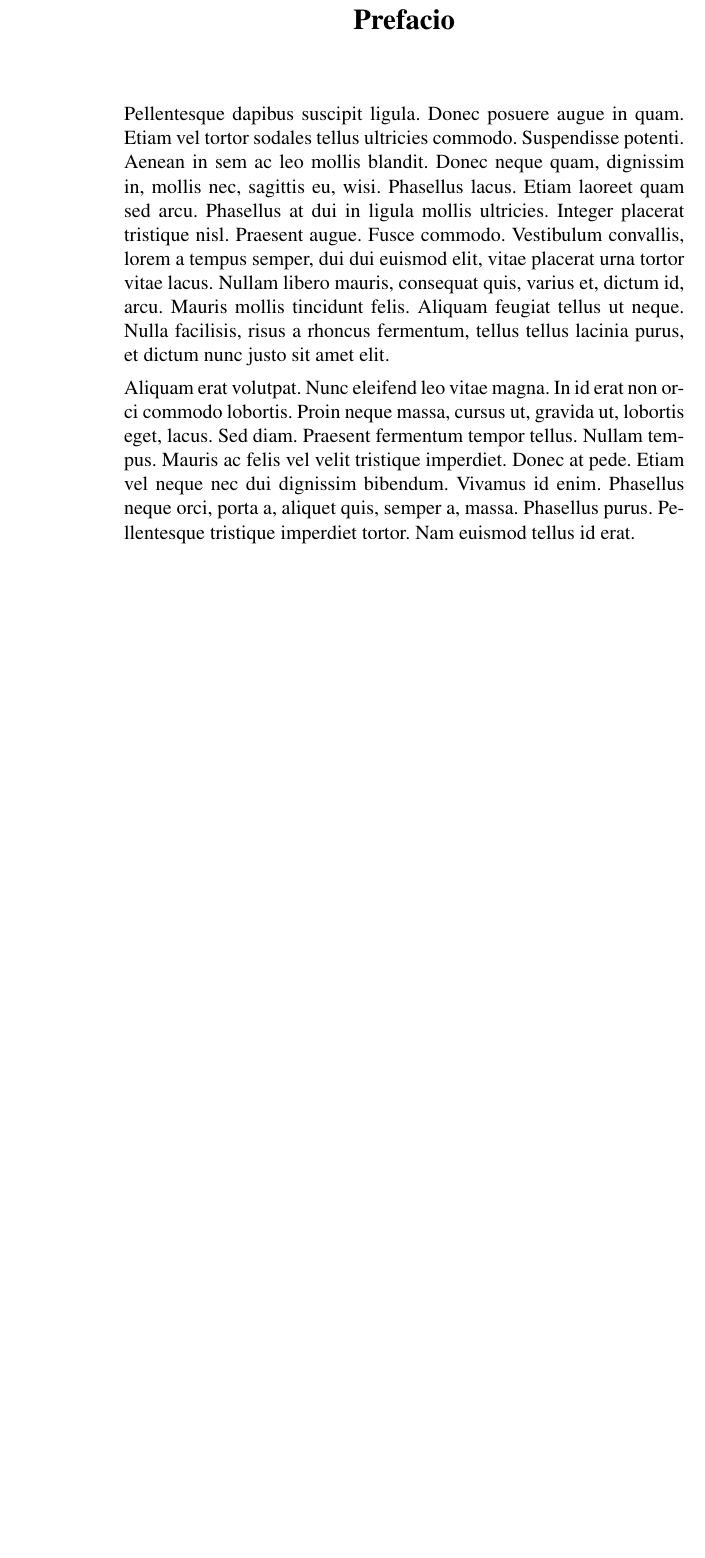
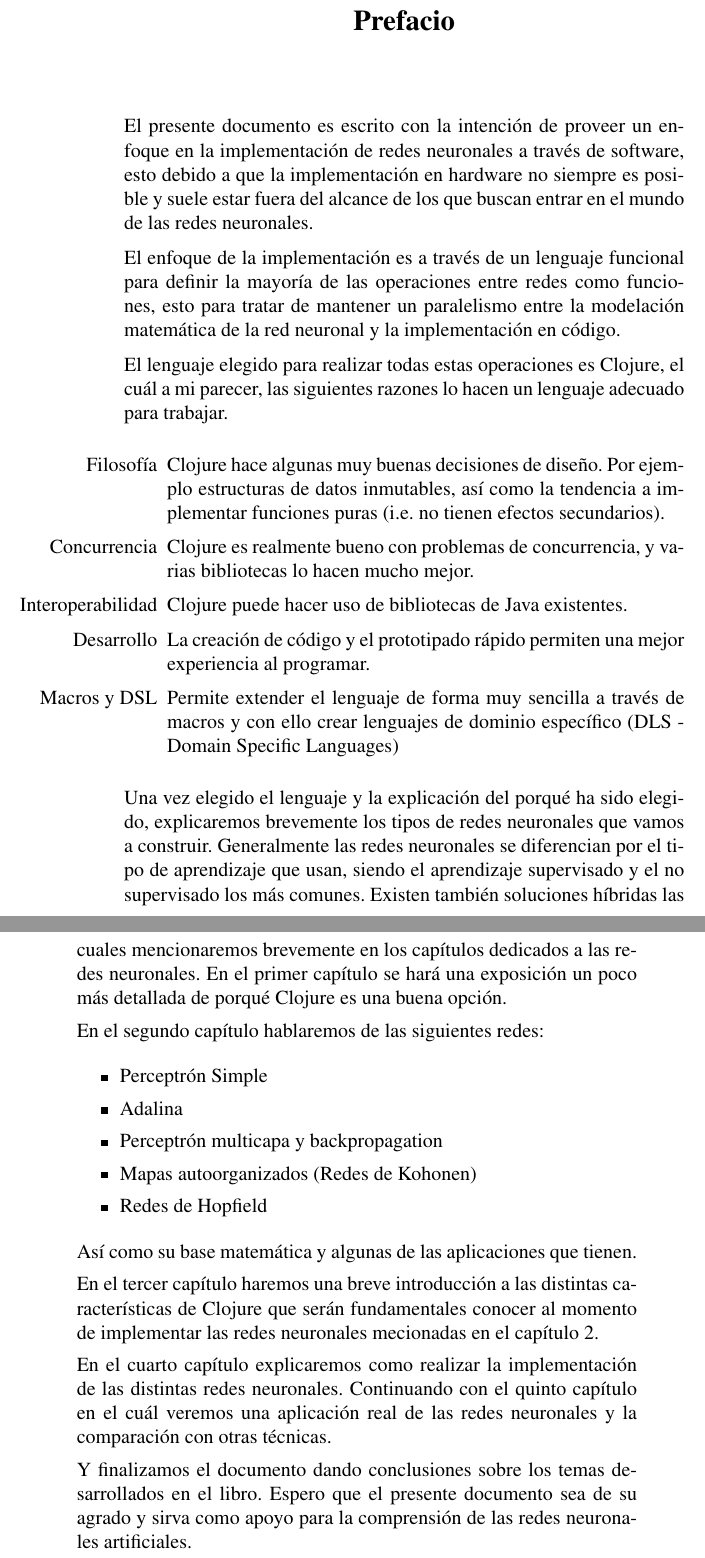
Before and after one commit to miguelpinia/n-net-clojure-book, a LaTeX document (main.tex, which reads 0_frontmatter/abstract.tex): part of page 3 of 61 before the commit and two parts of pages 3 and 4 of 61 after it, the two joined at a grey line, cut so that both start at the same text, the shorter picture padded with empty space. Compiled offline with pdfLaTeX.

Commit message:
Actualiza el prefacio con texto real.

```diff
--- a/0_frontmatter/abstract.tex
+++ b/0_frontmatter/abstract.tex
@@ -1,25 +1,74 @@
 \begin{prefacio}
 
-  Pellentesque dapibus suscipit ligula.  Donec posuere augue in quam.
-  Etiam vel tortor sodales tellus ultricies commodo.  Suspendisse
-  potenti.  Aenean in sem ac leo mollis blandit.  Donec neque quam,
-  dignissim in, mollis nec, sagittis eu, wisi.  Phasellus lacus.
-  Etiam laoreet quam sed arcu.  Phasellus at dui in ligula mollis
-  ultricies.  Integer placerat tristique nisl.  Praesent augue.  Fusce
-  commodo.  Vestibulum convallis, lorem a tempus semper, dui dui
-  euismod elit, vitae placerat urna tortor vitae lacus.  Nullam libero
-  mauris, consequat quis, varius et, dictum id, arcu.  Mauris mollis
-  tincidunt felis.  Aliquam feugiat tellus ut neque.  Nulla facilisis,
-  risus a rhoncus fermentum, tellus tellus lacinia purus, et dictum
-  nunc justo sit amet elit.
+  El presente documento es escrito con la intención de proveer un
+  enfoque en la implementación de redes neuronales a través de
+  software, esto debido a que la implementación en hardware no siempre
+  es posible y suele estar fuera del alcance de los que buscan entrar
+  en el mundo de las redes neuronales.
 
-  Aliquam erat volutpat.  Nunc eleifend leo vitae magna.  In id erat
-  non orci commodo lobortis.  Proin neque massa, cursus ut, gravida
-  ut, lobortis eget, lacus.  Sed diam.  Praesent fermentum tempor
-  tellus.  Nullam tempus.  Mauris ac felis vel velit tristique
-  imperdiet.  Donec at pede.  Etiam vel neque nec dui dignissim
-  bibendum.  Vivamus id enim.  Phasellus neque orci, porta a, aliquet
-  quis, semper a, massa.  Phasellus purus.  Pellentesque tristique
-  imperdiet tortor.  Nam euismod tellus id erat.
+  El enfoque de la implementación es a través de un lenguaje funcional
+  para definir la mayoría de las operaciones entre redes como
+  funciones, esto para tratar de mantener un paralelismo entre la
+  modelación matemática de la red neuronal y la implementación en
+  código.
+
+  El lenguaje elegido para realizar todas estas operaciones es
+  Clojure, el cuál a mi parecer, las siguientes razones lo hacen un
+  lenguaje adecuado para trabajar.
+
+  \begin{enumerate}
+  \item [Filosofía] Clojure hace algunas muy buenas decisiones de
+    diseño. Por ejemplo estructuras de datos inmutables, así como la
+    tendencia a implementar funciones puras (i.e. no tienen efectos
+    secundarios).
+  \item [Concurrencia] Clojure es realmente bueno con problemas de
+    concurrencia, y varias bibliotecas lo hacen mucho mejor.
+  \item [Interoperabilidad] Clojure puede hacer uso de bibliotecas de
+    Java existentes.
+  \item [Desarrollo] La creación de código y el prototipado rápido
+    permiten una mejor experiencia al programar.
+  \item [Macros y DSL] Permite extender el lenguaje de forma muy
+    sencilla a través de macros y con ello crear lenguajes de dominio
+    específico (DLS - Domain Specific Languages)
+  \end{enumerate}
+
+  Una vez elegido el lenguaje y la explicación del porqué ha sido
+  elegido, explicaremos brevemente los tipos de redes neuronales que
+  vamos a construir. Generalmente las redes neuronales se diferencian
+  por el tipo de aprendizaje que usan, siendo el aprendizaje
+  supervisado y el no supervisado los más comunes. Existen también
+  soluciones híbridas las cuales mencionaremos brevemente en los
+  capítulos dedicados a las redes neuronales. En el primer capítulo se
+  hará una exposición un poco más detallada de porqué Clojure es una
+  buena opción.
+
+  En el segundo capítulo hablaremos de las siguientes redes:
+
+  \begin{itemize}
+  \item Perceptrón Simple
+  \item Adalina
+  \item Perceptrón multicapa y backpropagation
+  \item Mapas autoorganizados (Redes de Kohonen)
+  \item Redes de Hopfield
+  \end{itemize}
+
+  Así como su base matemática y algunas de las aplicaciones que
+  tienen.
+
+  En el tercer capítulo haremos una breve introducción a las distintas
+  características de Clojure que serán fundamentales conocer al
+  momento de implementar las redes neuronales mecionadas en el
+  capítulo 2.
+
+  En el cuarto capítulo explicaremos como realizar la implementación
+  de las distintas redes neuronales. Continuando con el quinto
+  capítulo en el cuál veremos una aplicación real de las redes
+  neuronales y la comparación con otras técnicas.
+
+  Y finalizamos el documento dando conclusiones sobre los temas
+  desarrollados en el libro. Espero que el presente documento sea de
+  su agrado y sirva como apoyo para la comprensión de las redes
+  neuronales artificiales.
+
 
 \end{prefacio}
```
